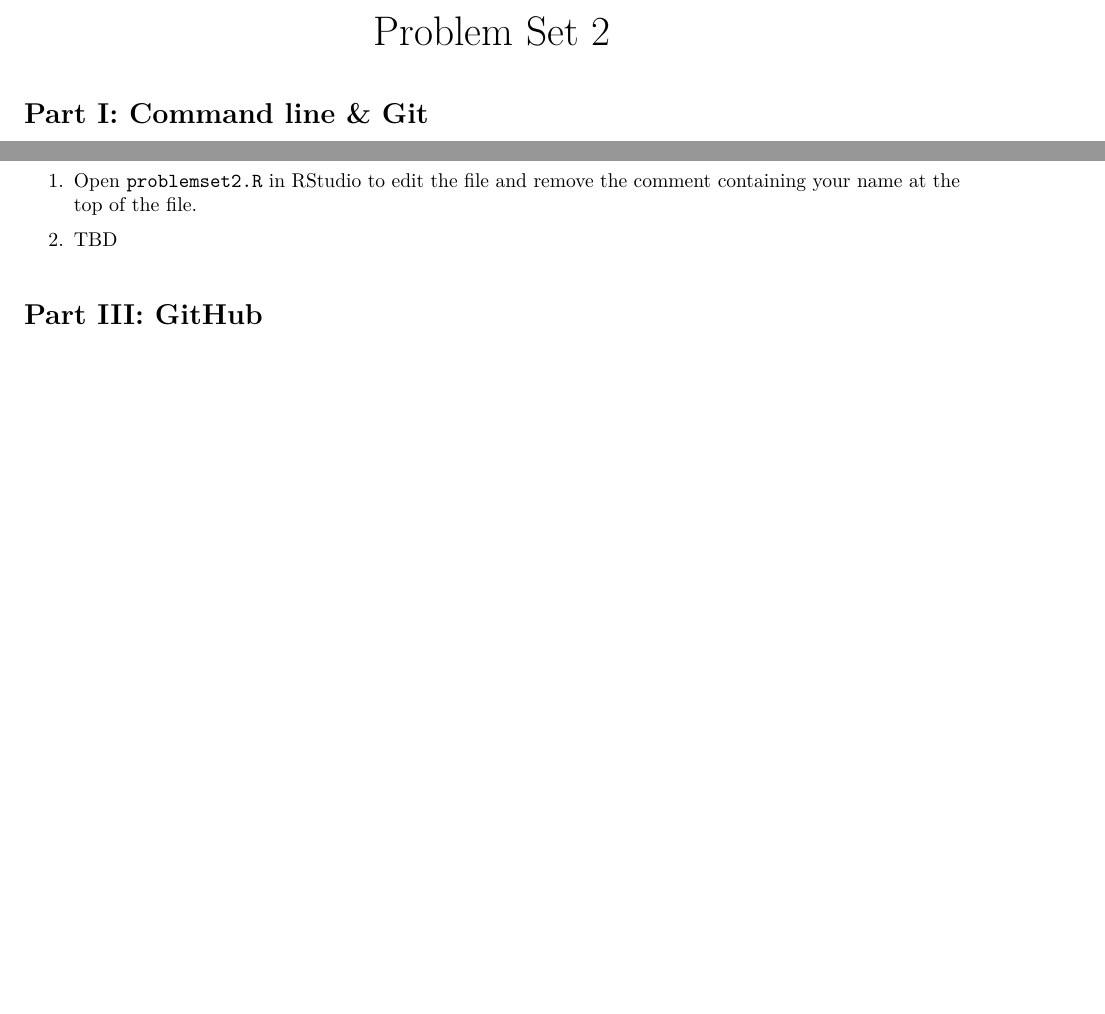
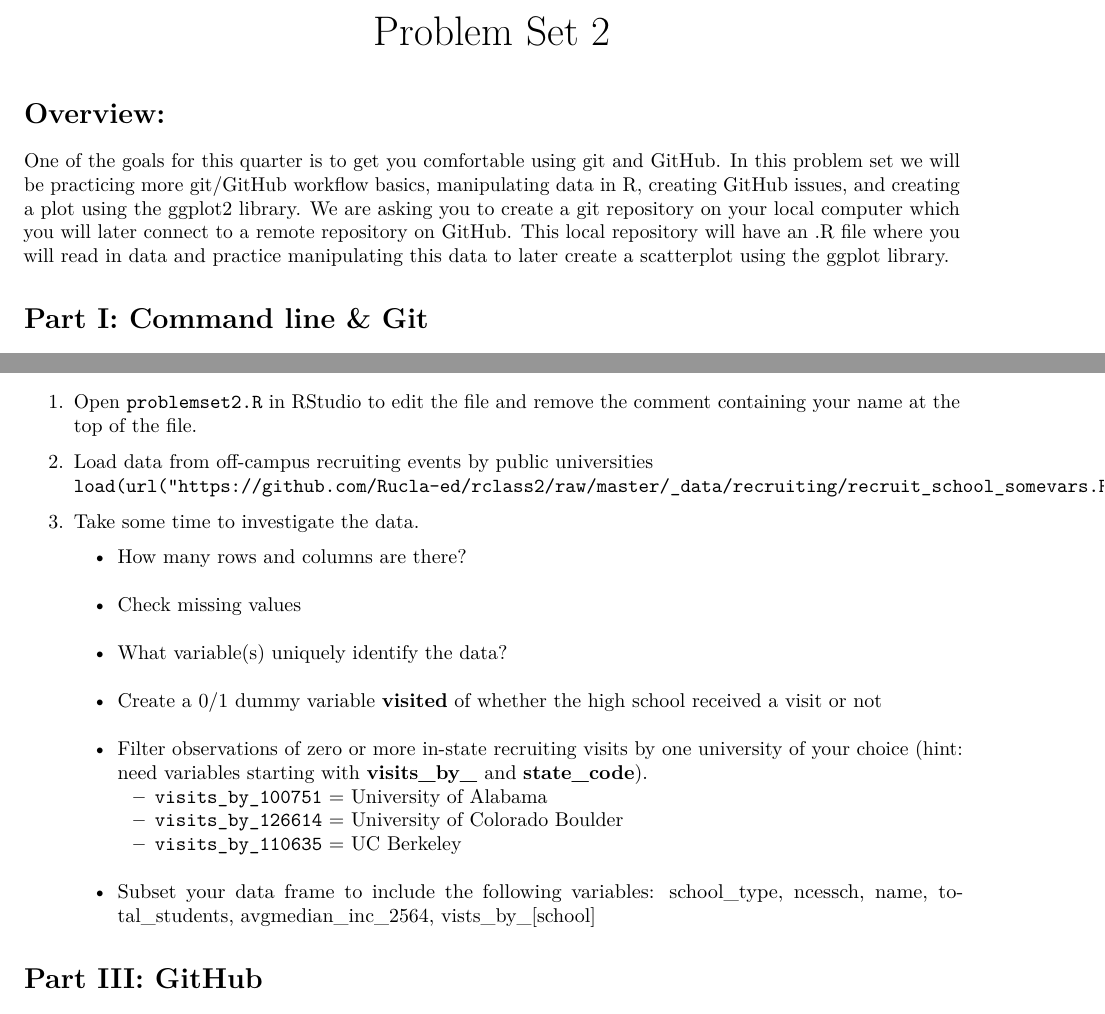
Before and after one commit to Rucla-ed/rclass2, an R Markdown document (problem_sets/week_2/problemset2.Rmd): two parts of pages 1 and 2 of 3, joined at a grey line, cut so that both start at the same text, the shorter picture padded with empty space. The pictures show the output file problem_sets/week_2/problemset2.pdf that the author committed with the source.

Commit message:
ps2 edits -pm

````diff
--- a/problem_sets/week_2/problemset2.Rmd
+++ b/problem_sets/week_2/problemset2.Rmd
@@ -6,6 +6,11 @@ output: pdf_document
 ```{r setup, include=FALSE}
 knitr::opts_chunk$set(echo = TRUE)
 ```
+
+# Overview:
+
+One of the goals for this quarter is to get you comfortable using git and GitHub. In this problem set we will be practicing more git/GitHub workflow basics, manipulating data in R, creating GitHub issues, and creating a plot using the ggplot2 library. We are asking you to create a git repository on your local computer which you will later connect to a remote repository on GitHub. This local repository will have an .R file where you will read in data and practice manipulating this data to later create a scatterplot using the ggplot library.
+
 
 # Part I: Command line & Git
 
@@ -106,7 +111,20 @@ knitr::opts_chunk$set(echo = TRUE)
 
 1. Open `problemset2.R` in RStudio to edit the file and remove the comment containing your name at the top of the file.
 
-2. TBD
+2. Load data from off-campus recruiting events by public universities
+`load(url("https://github.com/Rucla-ed/rclass2/raw/master/_data/recruiting/recruit_school_somevars.RData"))`
+
+3. Take some time to investigate the data.
+
+    + How many rows and columns are there?
+    + Check missing values
+    + What variable(s) uniquely identify the data?
+    + Create a 0/1 dummy variable **visited** of whether the high school received a visit or not
+    + Filter observations of zero or more in-state recruiting visits by one university of your choice (hint: need variables starting with **visits_by_** and **state_code**).
+        + `visits_by_100751` = University of Alabama
+        + `visits_by_126614` = University of Colorado Boulder
+        + `visits_by_110635` = UC Berkeley
+    + Subset your data frame to include the following variables: school_type, ncessch, name, total_students, avgmedian_inc_2564, vists_by_[school]
 
 
 # Part III: GitHub
````
Also changed, not shown: problem_sets/week_2/problemset2.pdf, problem_sets/week_2/problemset2.Rmd (14 more changed lines).
